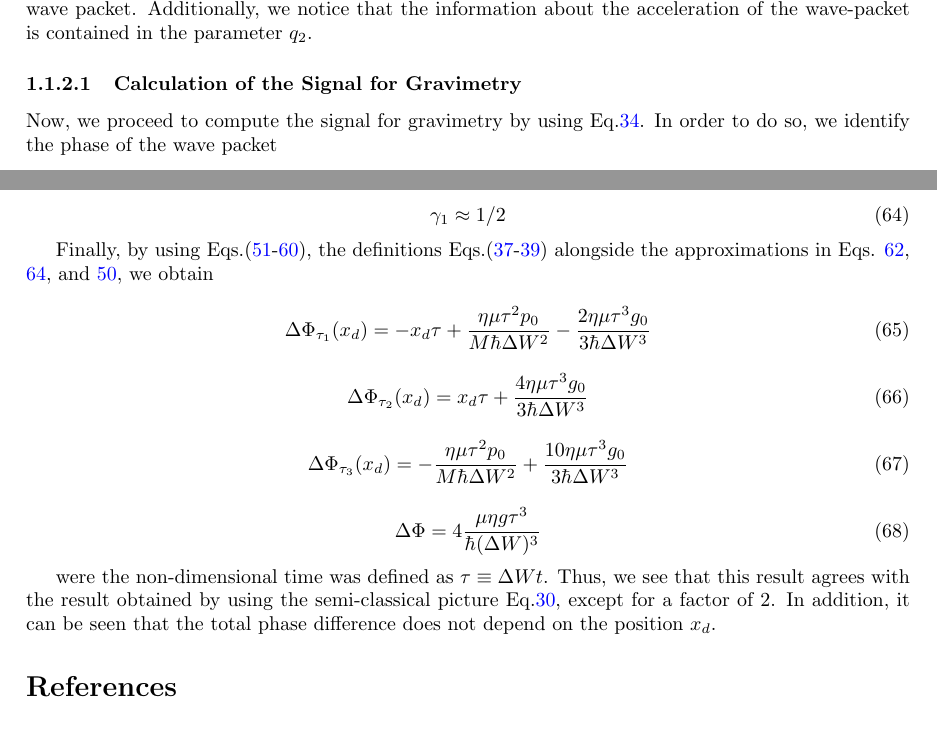
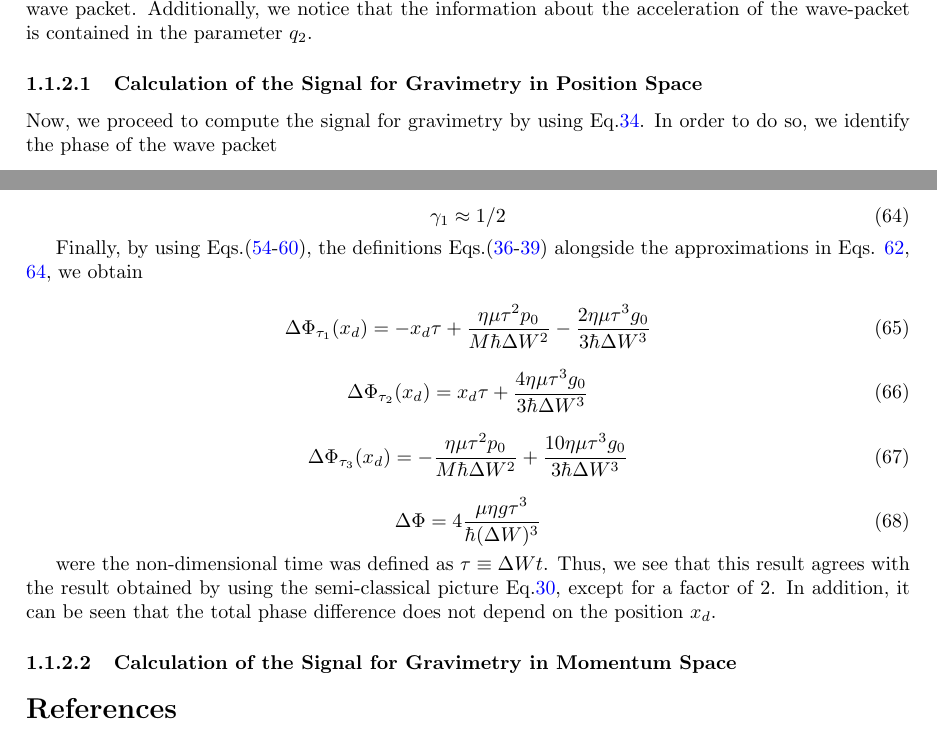
Before and after one commit to zperezedgar/PHD-Thesis, a LaTeX paper (main.tex): two parts of pages 7 and 9 of 9, joined at a grey line, cut so that both start at the same text. Compiled offline with pdfLaTeX.

Commit message:
Update main.tex

```diff
--- a/main.tex
+++ b/main.tex
@@ -367,7 +367,7 @@ Therefore, the velocity of the center of the (non-dimensional) wave packet will
 
 For that reason, Eqs. \ref{xi} and \ref{xi_derivative} are the equations of motion of the center of the (non-dimensional) wave packet. Additionally, we notice that the information about the acceleration of the wave-packet is contained in the parameter $q_{2}$.
 
-\paragraph{Calculation of the Signal for Gravimetry}
+\paragraph{Calculation of the Signal for Gravimetry in Position Space}
 
 Now, we proceed to compute the signal for gravimetry by using Eq.\ref{wave_packet_non_dimensional_evolution}. In order to do so, we identify the phase of the wave packet
 
@@ -487,7 +487,7 @@ thereby, we can approximate $\gamma_{1}$ defined in Eq.\ref{gamma_1} as
 \gamma_{1} \approx 1/2
 \end{equation}
 
-Finally, by using Eqs.(\ref{approx_quantum_phase}-\ref{pre_total_quantum_phase}), the definitions Eqs.(\ref{epsilon}-\ref{gamma_1}) alongside the approximations in Eqs. \ref{kappa_approx}, \ref{gamma_1_approx}, and \ref{sigma_quotient_approx}, we obtain
+Finally, by using Eqs.(\ref{approx_quantum_phase_1}-\ref{pre_total_quantum_phase}), the definitions Eqs.(\ref{non_dimensional_definitions}-\ref{gamma_1}) alongside the approximations in Eqs. \ref{kappa_approx}, \ref{gamma_1_approx}, we obtain
 
 \begin{equation}
 \Delta \Phi_{\tau_{1}}(x_{d}) = -x_{d}\tau + \frac{\eta \mu \tau^{2} p_{0}}{M \hbar \Delta W^{2}} - \frac{2 \eta \mu \tau^{3} g_{0}}{3 \hbar \Delta W^{3}}
@@ -507,10 +507,22 @@ Finally, by using Eqs.(\ref{approx_quantum_phase}-\ref{pre_total_quantum_phase})
 
 were the non-dimensional time was defined as $\tau\equiv \Delta W t$. Thus, we see that this result agrees with the result obtained by using the semi-classical picture Eq.\ref{gravimetry_signal}, except for a factor of 2. In addition, it can be seen that the total phase difference does not depend on the position $x_{d}$.
 
-
+\paragraph{Calculation of the Signal for Gravimetry in Momentum Space}
 
 \bibliographystyle{plain}
 \bibliography{cites.bib}
+
+
+
+
+
+
+
+
+
+
+
+
 
 
 \begin{comment}
```
